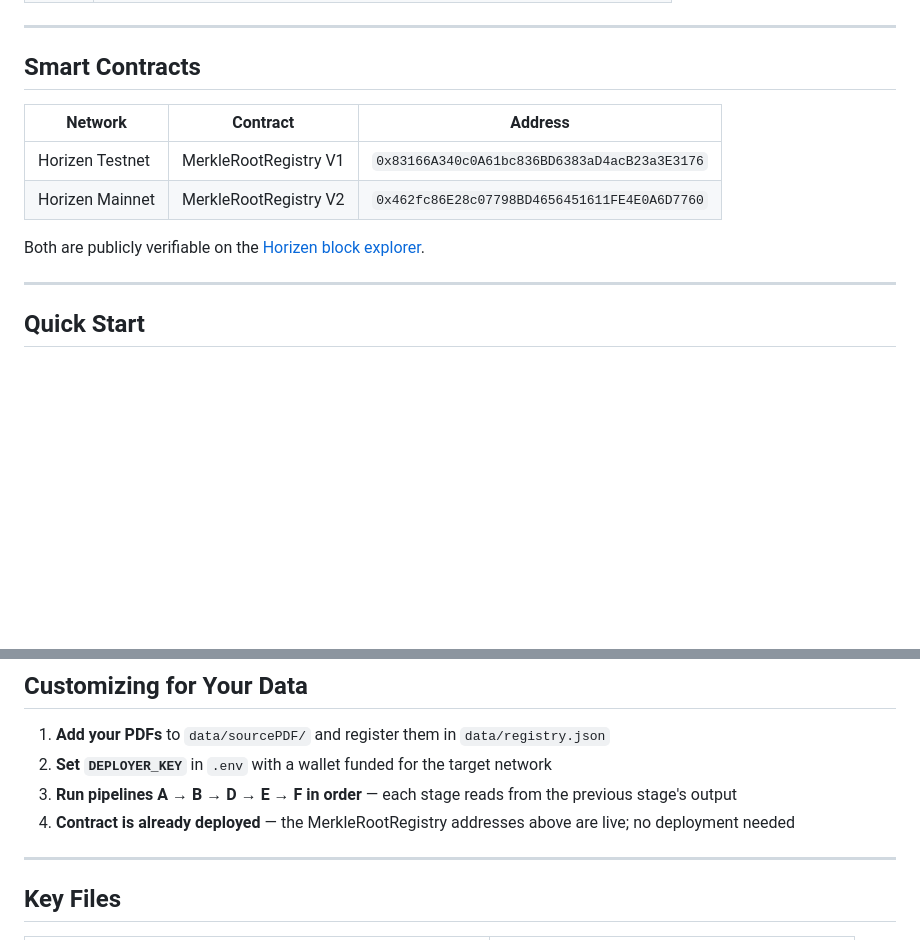
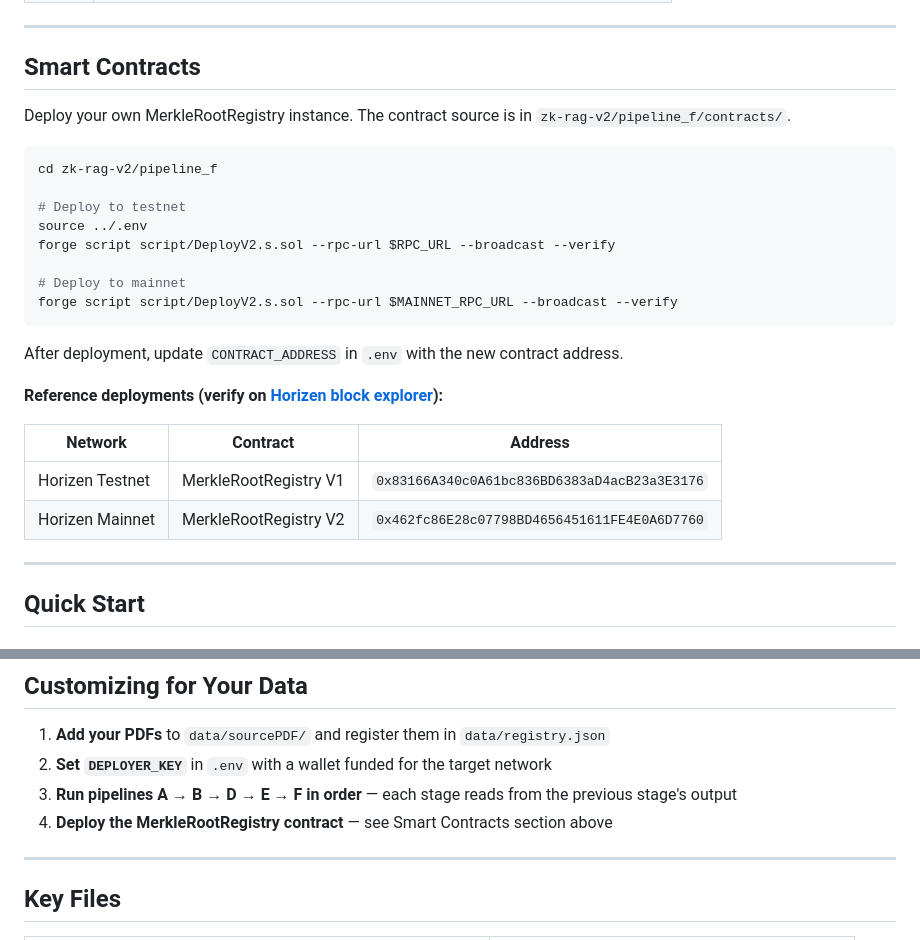
Before and after one commit to blockops1/zk-rag-system, a Markdown page: README.md, 2 parts joined by grey strips. Drawn GitHub-style; blank space fills up the shorter version.

Commit message:
README: add contract deployment instructions

````diff
--- a/README.md
+++ b/README.md
@@ -48,12 +48,27 @@ PDF ──► A (fitz) ──► B (docling OCR) ──► D (chunk + embed + Qd
 
 ## Smart Contracts
 
+Deploy your own MerkleRootRegistry instance. The contract source is in `zk-rag-v2/pipeline_f/contracts/`.
+
+```bash
+cd zk-rag-v2/pipeline_f
+
+# Deploy to testnet
+source ../.env
+forge script script/DeployV2.s.sol --rpc-url $RPC_URL --broadcast --verify
+
+# Deploy to mainnet
+forge script script/DeployV2.s.sol --rpc-url $MAINNET_RPC_URL --broadcast --verify
+```
+
+After deployment, update `CONTRACT_ADDRESS` in `.env` with the new contract address.
+
+**Reference deployments (verify on [Horizen block explorer](https://horizen.calderaexplorer.xyz)):**
+
 | Network | Contract | Address |
 |---------|----------|---------|
 | Horizen Testnet | MerkleRootRegistry V1 | `0x83166A340c0A61bc836BD6383aD4acB23a3E3176` |
 | Horizen Mainnet | MerkleRootRegistry V2 | `0x462fc86E28c07798BD4656451611FE4E0A6D7760` |
-
-Both are publicly verifiable on the [Horizen block explorer](https://horizen.calderaexplorer.xyz).
 
 ---
 
@@ -226,7 +241,7 @@ data/                         ← Document corpus and runtime data (gitignored)
 1. **Add your PDFs** to `data/sourcePDF/` and register them in `data/registry.json`
 2. **Set `DEPLOYER_KEY`** in `.env` with a wallet funded for the target network
 3. **Run pipelines A → B → D → E → F in order** — each stage reads from the previous stage's output
-4. **Contract is already deployed** — the MerkleRootRegistry addresses above are live; no deployment needed
+3. **Deploy the MerkleRootRegistry contract** — see Smart Contracts section above
 
 ---
 
````
